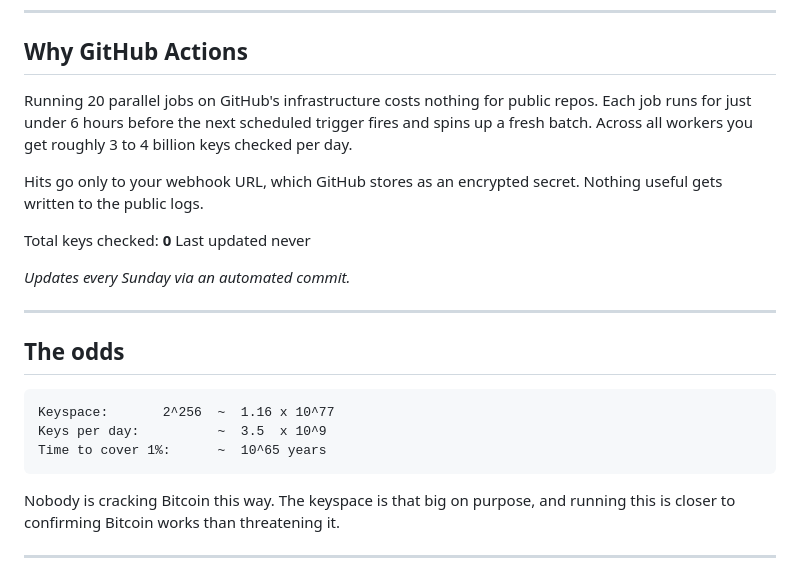
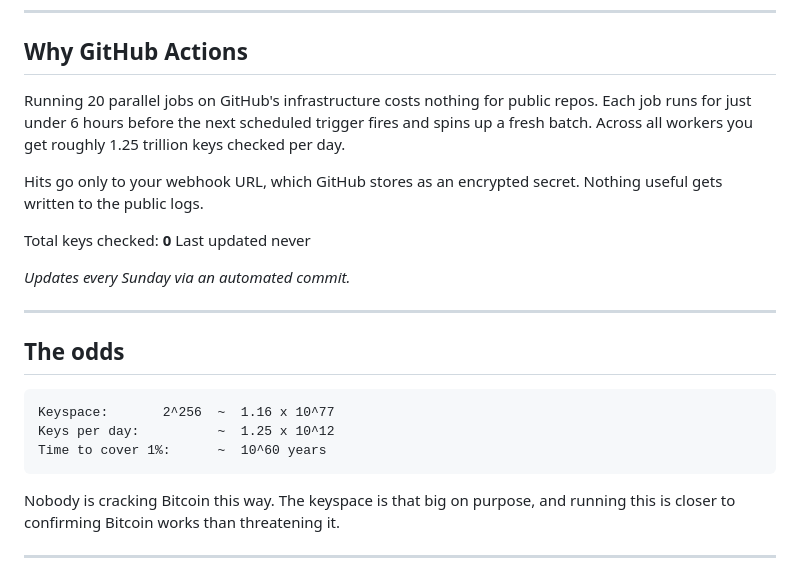
Before and after one commit to MBarc/Satoshi-Guesser, a Markdown page: README.md, the part around the change. Drawn GitHub-style.

Commit message:
Update README throughput numbers for Plan 8 native addon
Post-merge of #1, sustained per-thread rate is ~185,600 keys/sec
(measured live, all 4 threads consistent within ±35), giving
~1.25 trillion keys/day across 20 matrix workers. At that rate,
covering 1% of the keyspace takes ~10^60 years.

````diff
--- a/README.md
+++ b/README.md
@@ -34,7 +34,7 @@ All of this runs inside the GitHub runner. No external API calls, no blockchain
 
 ## Why GitHub Actions
 
-Running 20 parallel jobs on GitHub's infrastructure costs nothing for public repos. Each job runs for just under 6 hours before the next scheduled trigger fires and spins up a fresh batch. Across all workers you get roughly 3 to 4 billion keys checked per day.
+Running 20 parallel jobs on GitHub's infrastructure costs nothing for public repos. Each job runs for just under 6 hours before the next scheduled trigger fires and spins up a fresh batch. Across all workers you get roughly 1.25 trillion keys checked per day.
 
 Hits go only to your webhook URL, which GitHub stores as an encrypted secret. Nothing useful gets written to the public logs.
 
@@ -50,8 +50,8 @@ Last updated never
 
 ```
 Keyspace:       2^256  ~  1.16 x 10^77
-Keys per day:          ~  3.5  x 10^9
-Time to cover 1%:      ~  10^65 years
+Keys per day:          ~  1.25 x 10^12
+Time to cover 1%:      ~  10^60 years
 ```
 
 Nobody is cracking Bitcoin this way. The keyspace is that big on purpose, and running this is closer to confirming Bitcoin works than threatening it.
````
